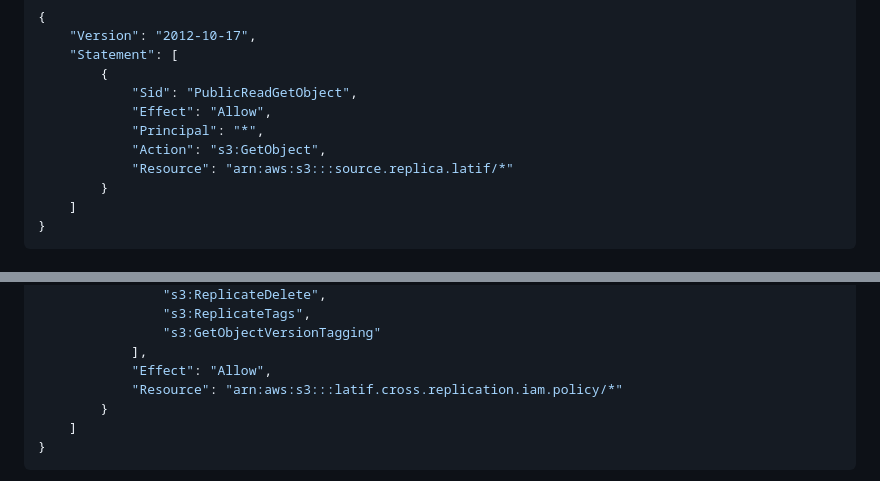
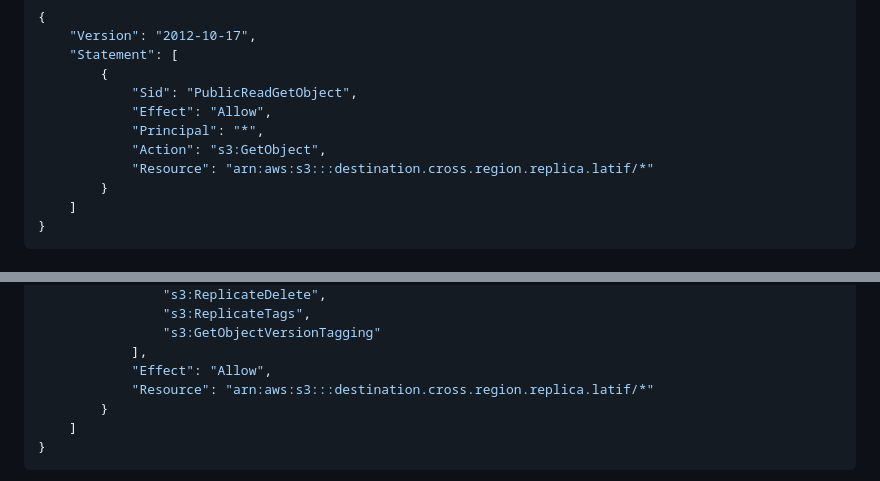
Before and after one commit to latifyildirim/Hands-On-AWS, a Markdown page: 2023_01_17_S3_02/README.md, 2 parts joined by grey strips. Drawn GitHub-style.

Commit message:
degisiklik

```diff
--- a/2023_01_17_S3_02/README.md
+++ b/2023_01_17_S3_02/README.md
@@ -162,7 +162,7 @@ PS: Please, do not forget to select "US East (Ohio)" as Region
             "Effect": "Allow",
             "Principal": "*",
             "Action": "s3:GetObject",
-            "Resource": "arn:aws:s3:::source.replica.latif/*"
+            "Resource": "arn:aws:s3:::destination.cross.region.replica.latif/*"
         }
     ]
 }
@@ -199,7 +199,7 @@ PS: Please, do not forget to select "US East (Ohio)" as Region
                 "s3:GetObjectVersionTagging"
             ],
             "Effect": "Allow",
-            "Resource": "arn:aws:s3:::latif.cross.replication.iam.policy/*"
+            "Resource": "arn:aws:s3:::destination.cross.region.replica.latif/*"
         }
     ]
 }
```
